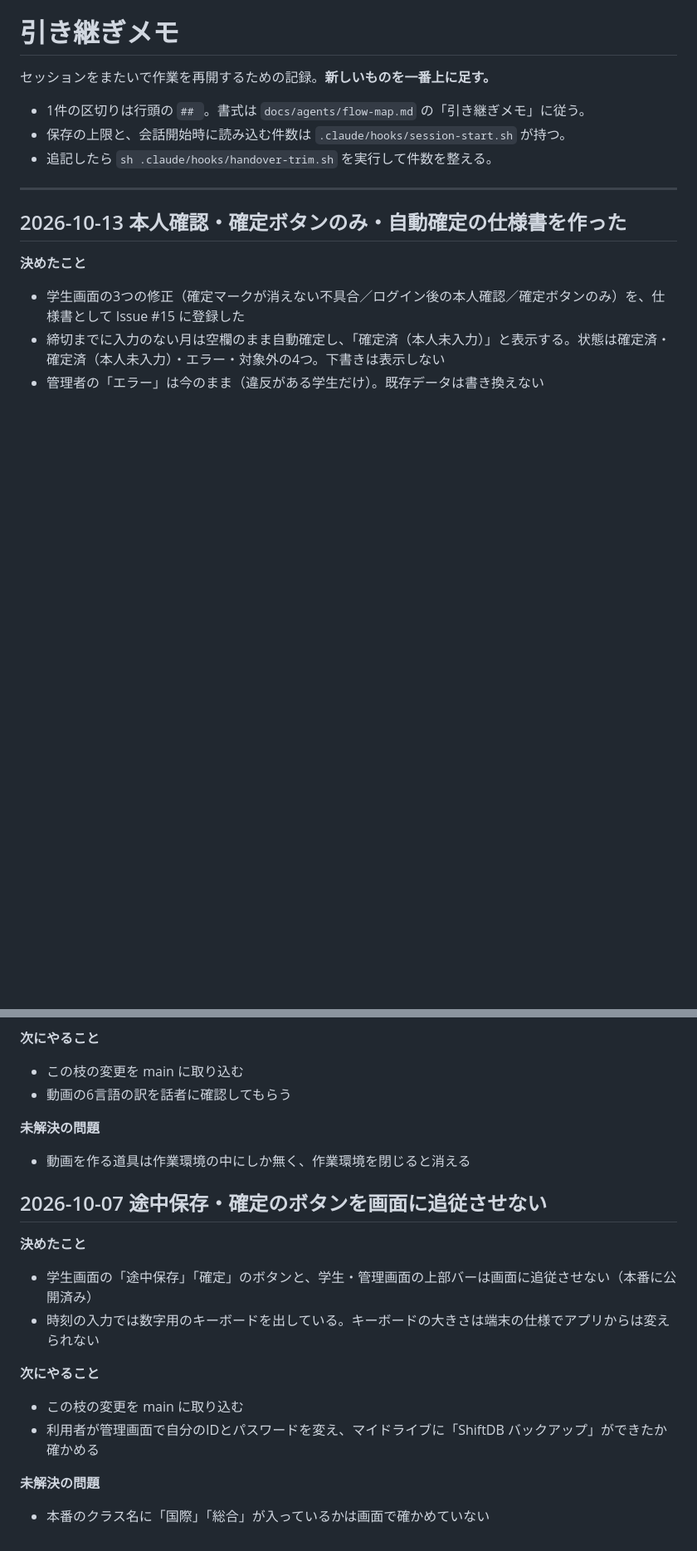
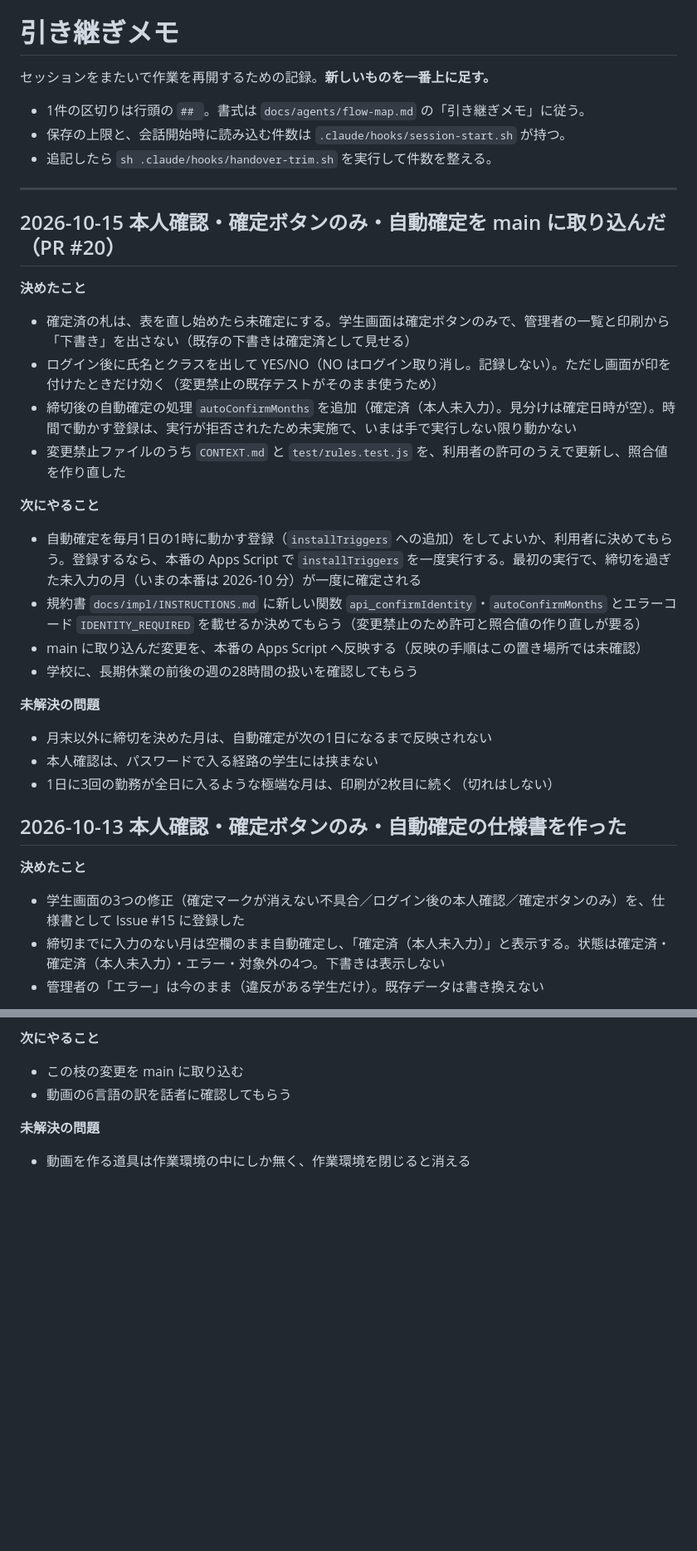
Before and after one commit to rahiseko-alt/4aischool-shift, a Markdown page: docs/agents/handover.md, 2 parts joined by grey strips. Shown at 83% size. Rendered like a GitHub page; blank space fills up the shorter version.

Commit message:
引き継ぎメモ: PR #20 を取り込んだ
Co-Authored-By: Claude Sonnet 5.5 <noreply@anthropic.com>
Claude-Session: https://claude.ai/code/session_01E3Ky1xu6nj6PKt2pXpSpwv

```diff
--- a/docs/agents/handover.md
+++ b/docs/agents/handover.md
@@ -7,6 +7,28 @@
 - 追記したら `sh .claude/hooks/handover-trim.sh` を実行して件数を整える。
 
 ---
+
+## 2026-10-15 本人確認・確定ボタンのみ・自動確定を main に取り込んだ（PR #20）
+
+**決めたこと**
+
+- 確定済の札は、表を直し始めたら未確定にする。学生画面は確定ボタンのみで、管理者の一覧と印刷から「下書き」を出さない（既存の下書きは確定済として見せる）
+- ログイン後に氏名とクラスを出して YES/NO（NO はログイン取り消し。記録しない）。ただし画面が印を付けたときだけ効く（変更禁止の既存テストがそのまま使うため）
+- 締切後の自動確定の処理 `autoConfirmMonths` を追加（確定済（本人未入力）。見分けは確定日時が空）。時間で動かす登録は、実行が拒否されたため未実施で、いまは手で実行しない限り動かない
+- 変更禁止ファイルのうち `CONTEXT.md` と `test/rules.test.js` を、利用者の許可のうえで更新し、照合値を作り直した
+
+**次にやること**
+
+- 自動確定を毎月1日の1時に動かす登録（`installTriggers` への追加）をしてよいか、利用者に決めてもらう。登録するなら、本番の Apps Script で `installTriggers` を一度実行する。最初の実行で、締切を過ぎた未入力の月（いまの本番は 2026-10 分）が一度に確定される
+- 規約書 `docs/impl/INSTRUCTIONS.md` に新しい関数 `api_confirmIdentity`・`autoConfirmMonths` とエラーコード `IDENTITY_REQUIRED` を載せるか決めてもらう（変更禁止のため許可と照合値の作り直しが要る）
+- main に取り込んだ変更を、本番の Apps Script へ反映する（反映の手順はこの置き場所では未確認）
+- 学校に、長期休業の前後の週の28時間の扱いを確認してもらう
+
+**未解決の問題**
+
+- 月末以外に締切を決めた月は、自動確定が次の1日になるまで反映されない
+- 本人確認は、パスワードで入る経路の学生には挟まない
+- 1日に3回の勤務が全日に入るような極端な月は、印刷が2枚目に続く（切れはしない）
 
 ## 2026-10-13 本人確認・確定ボタンのみ・自動確定の仕様書を作った
 
@@ -76,19 +98,3 @@
 **未解決の問題**
 
 - 動画を作る道具は作業環境の中にしか無く、作業環境を閉じると消える
-
-## 2026-10-07 途中保存・確定のボタンを画面に追従させない
-
-**決めたこと**
-
-- 学生画面の「途中保存」「確定」のボタンと、学生・管理画面の上部バーは画面に追従させない（本番に公開済み）
-- 時刻の入力では数字用のキーボードを出している。キーボードの大きさは端末の仕様でアプリからは変えられない
-
-**次にやること**
-
-- この枝の変更を main に取り込む
-- 利用者が管理画面で自分のIDとパスワードを変え、マイドライブに「ShiftDB バックアップ」ができたか確かめる
-
-**未解決の問題**
-
-- 本番のクラス名に「国際」「総合」が入っているかは画面で確かめていない
```
Also changed, not shown: docs/agents/handover-archive.md (+16 -0 lines).
